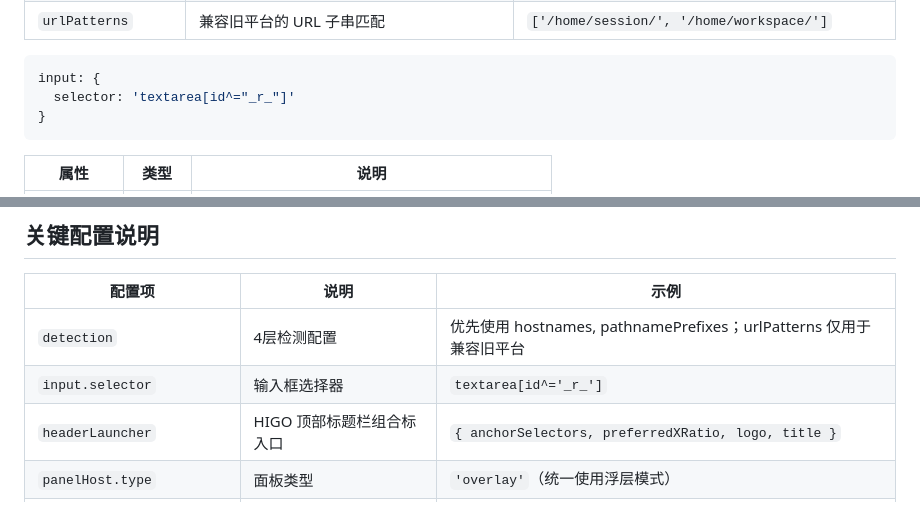
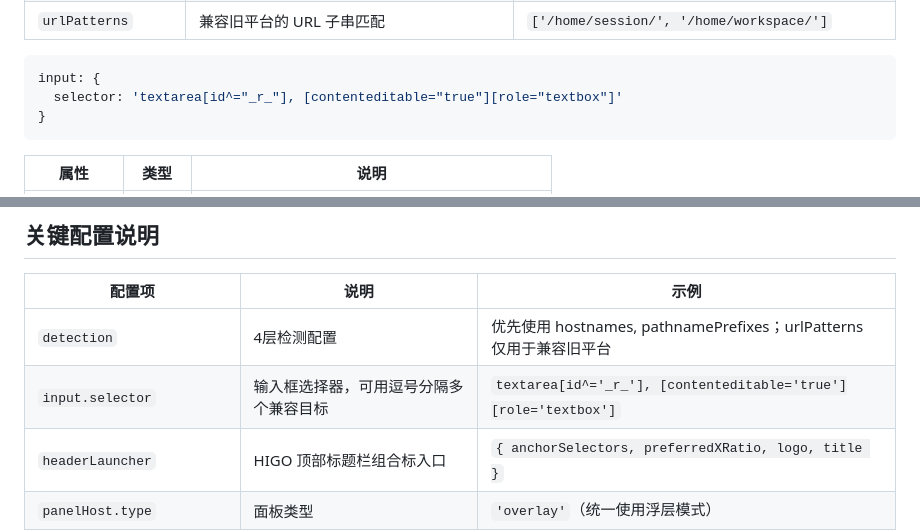
Before and after one commit to WawaGuess/EchoMEM-WEB-EXTENSION, a Markdown page: docs/reference/平台配置参考.md, 2 parts joined by grey strips. Rendered like a GitHub page.

Commit message:
docs(extension): 同步富文本输入配置与联想流程

````diff
--- a/docs/reference/平台配置参考.md
+++ b/docs/reference/平台配置参考.md
@@ -56,7 +56,7 @@ detection: {
 
 ```javascript
 input: {
-  selector: 'textarea[id^="_r_"]'
+  selector: 'textarea[id^="_r_"], [contenteditable="true"][role="textbox"]'
 }
 ```
 
@@ -162,7 +162,7 @@ export const anotherPlatform = {
 | 配置项 | 说明 | 示例 |
 |--------|------|------|
 | `detection` | 4层检测配置 | 优先使用 hostnames, pathnamePrefixes；urlPatterns 仅用于兼容旧平台 |
-| `input.selector` | 输入框选择器 | `textarea[id^='_r_']` |
+| `input.selector` | 输入框选择器，可用逗号分隔多个兼容目标 | `textarea[id^='_r_'], [contenteditable='true'][role='textbox']` |
 | `headerLauncher` | HIGO 顶部标题栏组合标入口 | `{ anchorSelectors, preferredXRatio, logo, title }` |
 | `panelHost.type` | 面板类型 | `'overlay'`（统一使用浮层模式） |
 | `panelHost.overlayConfig` | overlay 配置 | `{ position, width, backdrop }` |
````
Also changed, not shown: 1 other file.
